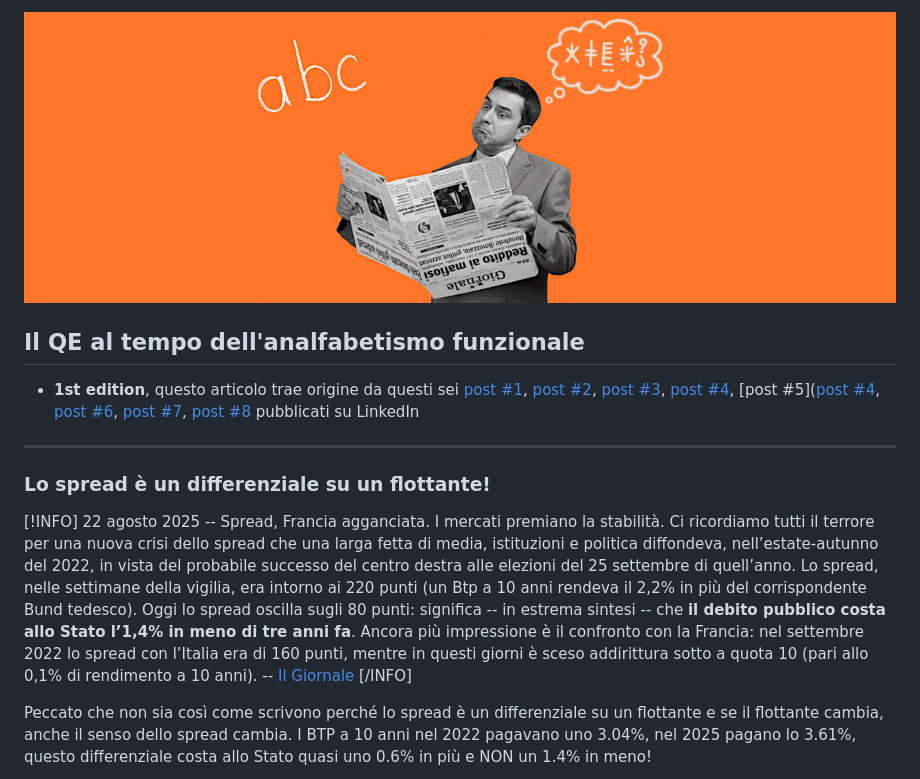
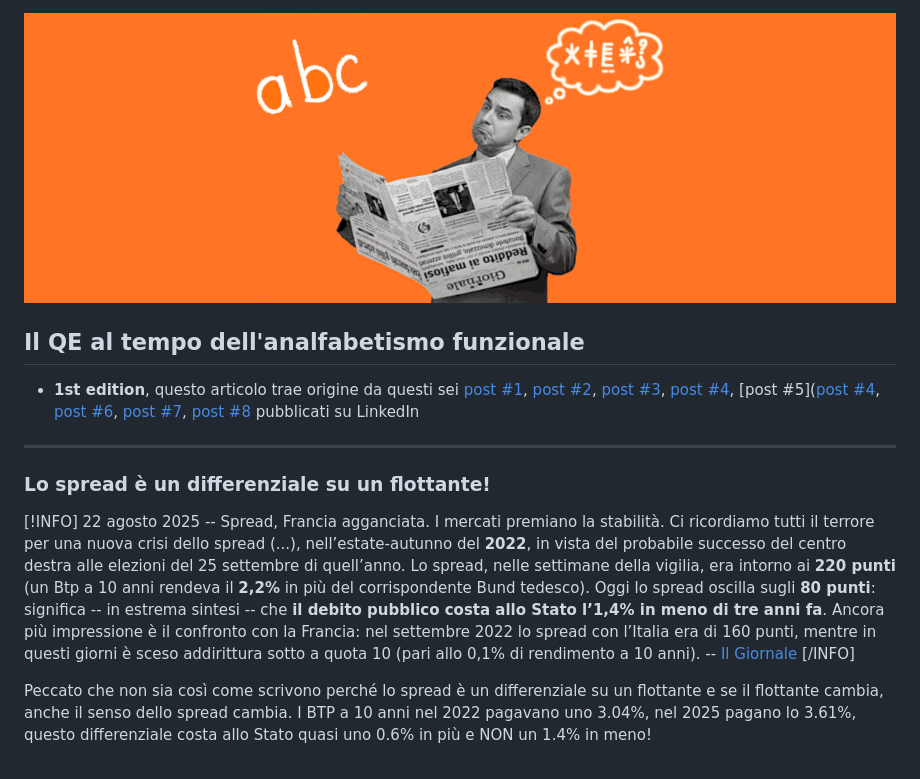
Before and after one commit to robang74/roberto-a-foglietta, a Markdown page: 335-il-qe-al-tempo-dell-analfabetismo-funzionale.md, the part around one of its changes. Drawn GitHub-style; pictures changed too: img/335-il-qe-al-tempo-dell-analfabetismo-funzionale-img-001.png.

Commit message:
335-il-qe-al-tempo-dell-analfabetismo-funzionale.md: 1st draft, p.10
Signed-off-by: Roberto A. Foglietta <roberto.foglietta@gmail.com>

```diff
--- a/335-il-qe-al-tempo-dell-analfabetismo-funzionale.md
+++ b/335-il-qe-al-tempo-dell-analfabetismo-funzionale.md
@@ -12,7 +12,7 @@
 ### Lo spread è un differenziale su un flottante!
 
 [!INFO]
-22 agosto 2025 -- Spread, Francia agganciata. I mercati premiano la stabilità. Ci ricordiamo tutti il terrore per una nuova crisi dello spread che una larga fetta di media, istituzioni e politica diffondeva, nell’estate-autunno del 2022, in vista del probabile successo del centro destra alle elezioni del 25 settembre di quell’anno. Lo spread, nelle settimane della vigilia, era intorno ai 220 punti (un Btp a 10 anni rendeva il 2,2% in più del corrispondente Bund tedesco). Oggi lo spread oscilla sugli 80 punti: significa -- in estrema sintesi -- che **il debito pubblico costa allo Stato l’1,4% in meno di tre anni fa**. Ancora più impressione è il confronto con la Francia: nel settembre 2022 lo spread con l’Italia era di 160 punti, mentre in questi giorni è sceso addirittura sotto a quota 10 (pari allo 0,1% di rendimento a 10 anni). -- [Il Giornale](https://www.ilgiornale.it/news/borsa-e-mercati/spread-francia-agganciata-i-mercati-premiano-stabilit-2525697.html)
+22 agosto 2025 -- Spread, Francia agganciata. I mercati premiano la stabilità. Ci ricordiamo tutti il terrore per una nuova crisi dello spread (...), nell’estate-autunno del **2022**, in vista del probabile successo del centro destra alle elezioni del 25 settembre di quell’anno. Lo spread, nelle settimane della vigilia, era intorno ai **220 punti** (un Btp a 10 anni rendeva il **2,2%** in più del corrispondente Bund tedesco). Oggi lo spread oscilla sugli **80 punti**: significa -- in estrema sintesi -- che **il debito pubblico costa allo Stato l’1,4% in meno di tre anni fa**. Ancora più impressione è il confronto con la Francia: nel settembre 2022 lo spread con l’Italia era di 160 punti, mentre in questi giorni è sceso addirittura sotto a quota 10 (pari allo 0,1% di rendimento a 10 anni). -- [Il Giornale](https://www.ilgiornale.it/news/borsa-e-mercati/spread-francia-agganciata-i-mercati-premiano-stabilit-2525697.html)
 [/INFO]
 
 Peccato che non sia così come scrivono perché lo spread è un differenziale su un flottante e se il flottante cambia, anche il senso dello spread cambia. I BTP a 10 anni nel 2022 pagavano uno 3.04%, nel 2025 pagano lo 3.61%, questo differenziale costa allo Stato quasi uno 0.6% in più e NON un 1.4% in meno!
```
Also changed, not shown: other parts of 335-il-qe-al-tempo-dell-analfabetismo-funzionale.md (+7 -2 lines), img/335-il-qe-al-tempo-dell-analfabetismo-funzionale-img-002.png (added), 1 other file.
